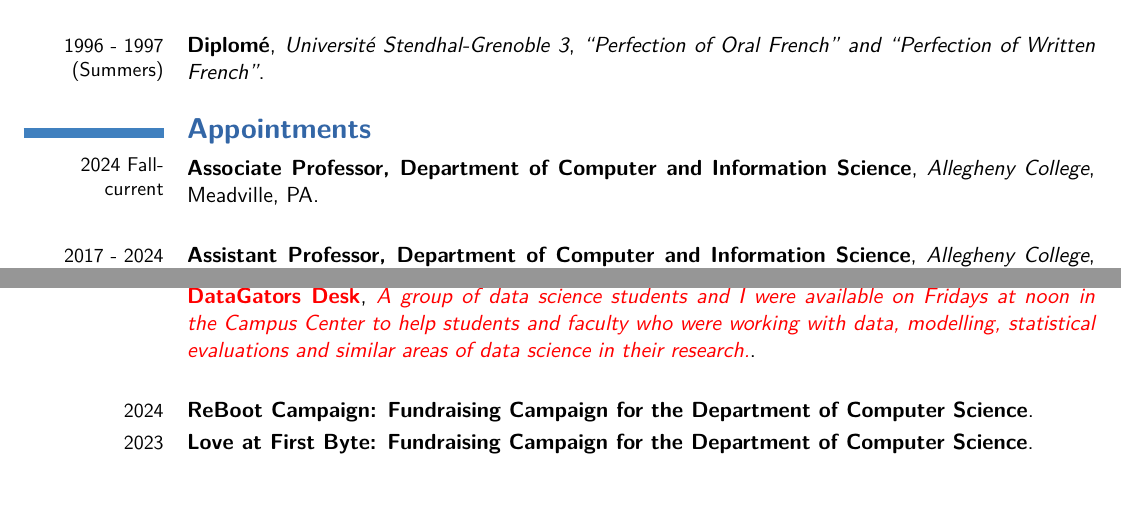
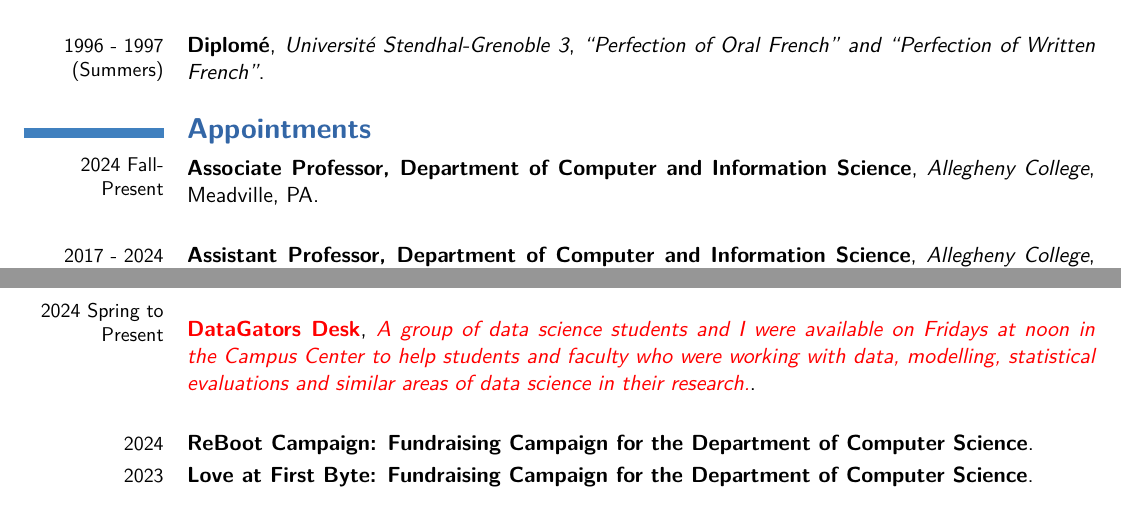
Before and after one commit to obonhamcarter/curriculum-vitae, a LaTeX CV (cv_obc.tex): two parts of pages 1 and 8 of 10, joined at a grey line, cut so that both start at the same text. Compiled offline with XeLaTeX.

Commit message:
add updates

```diff
--- a/cv_obc.tex
+++ b/cv_obc.tex
@@ -107,7 +107,7 @@
 \section{\textbf{Appointments}} %%%%%%%%%
 \vspace{-.4cm}
 
-\cventry{2024 Fall- current}{Associate Professor, Department of Computer and Information Science}{Allegheny College}{Meadville, PA}{}{}% arguments 3 to 6 are optional
+\cventry{2024 Fall- Present}{Associate Professor, Department of Computer and Information Science}{Allegheny College}{Meadville, PA}{}{}% arguments 3 to 6 are optional
 
 \cventry{2017 - 2024 Spring}{Assistant Professor, Department of Computer and Information Science}{Allegheny College}{Meadville, PA}{}{}% arguments 3 to 6 are optional
 
@@ -399,7 +398,7 @@
 \vspace{-.4cm}
 % arguments 3 to 6 are optional
 
-\cventry{2024}{\color{red}DataGators Desk}{\color{red}A group of data science students and I were available on Fridays at noon in the Campus Center to help students and faculty who were working with data, modelling, statistical evaluations and similar areas of data science in their research.}{}{}{}{}
+\cventry{2024 Spring to Present}{\color{red}DataGators Desk}{\color{red}A group of data science students and I were available on Fridays at noon in the Campus Center to help students and faculty who were working with data, modelling, statistical evaluations and similar areas of data science in their research.}{}{}{}{}
 
 \cventry{2024}{ReBoot Campaign: Fundraising Campaign for the Department of Computer Science}{}{}{}{}{}
 \cventry{2023}{Love at First Byte: Fundraising Campaign for the Department of Computer Science}{}{}{}{}{}
```
Also changed, not shown: cv_obc.pdf, cv_obc.tex (3 more changed lines).
